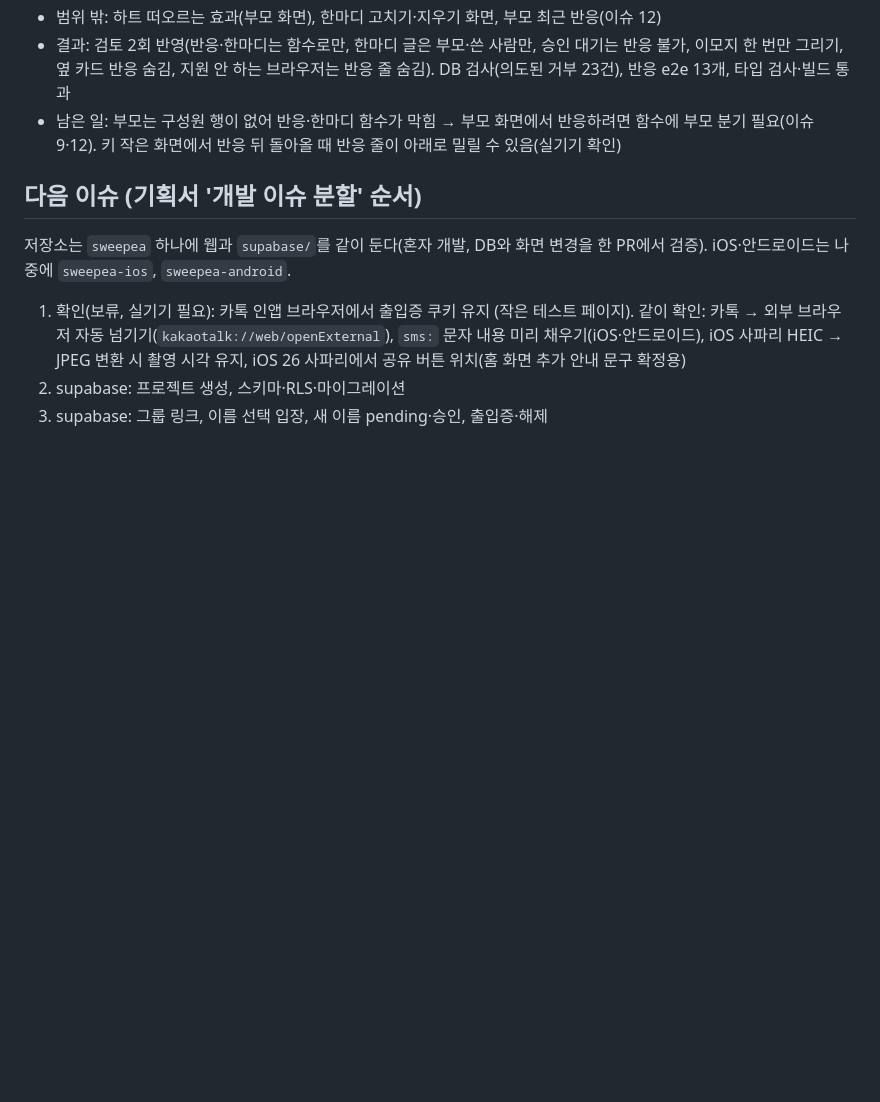
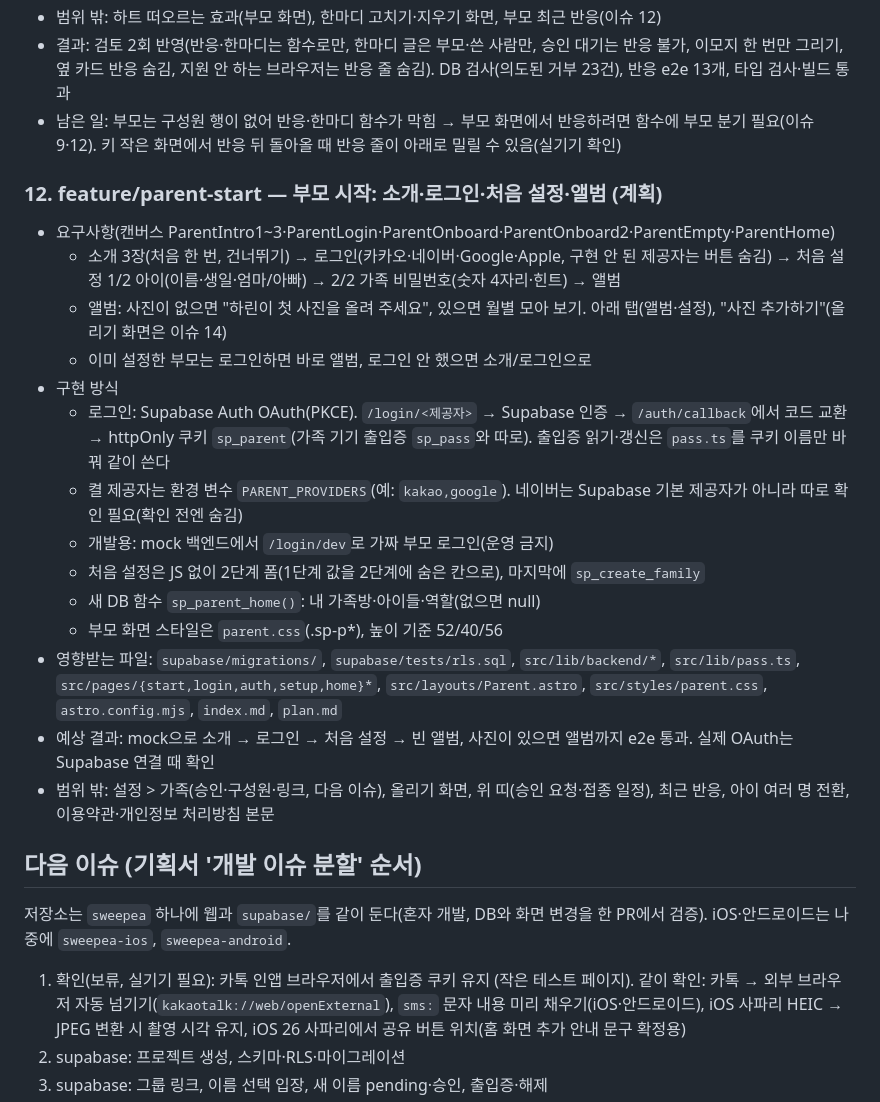
Before and after one commit to mjkang0987/sweepea, a Markdown page: plan.md, the part around the change. GitHub-like rendering; blank space fills up the shorter version.

Commit message:
docs: 부모 시작(소개·로그인·처음 설정·앨범) 계획 기록
Co-Authored-By: Claude Opus 5.5 <noreply@anthropic.com>
Claude-Session: https://claude.ai/code/session_01PGCKZQpn2dMJA8VgSfE9ov

```diff
--- a/plan.md
+++ b/plan.md
@@ -179,6 +179,23 @@
 - 결과: 검토 2회 반영(반응·한마디는 함수로만, 한마디 글은 부모·쓴 사람만, 승인 대기는 반응 불가, 이모지 한 번만 그리기, 옆 카드 반응 숨김, 지원 안 하는 브라우저는 반응 줄 숨김). DB 검사(의도된 거부 23건), 반응 e2e 13개, 타입 검사·빌드 통과
 - 남은 일: 부모는 구성원 행이 없어 반응·한마디 함수가 막힘 → 부모 화면에서 반응하려면 함수에 부모 분기 필요(이슈 9·12). 키 작은 화면에서 반응 뒤 돌아올 때 반응 줄이 아래로 밀릴 수 있음(실기기 확인)
 
+### 12. feature/parent-start — 부모 시작: 소개·로그인·처음 설정·앨범 (계획)
+
+- 요구사항(캔버스 ParentIntro1~3·ParentLogin·ParentOnboard·ParentOnboard2·ParentEmpty·ParentHome)
+  - 소개 3장(처음 한 번, 건너뛰기) → 로그인(카카오·네이버·Google·Apple, 구현 안 된 제공자는 버튼 숨김) → 처음 설정 1/2 아이(이름·생일·엄마/아빠) → 2/2 가족 비밀번호(숫자 4자리·힌트) → 앨범
+  - 앨범: 사진이 없으면 "하린이 첫 사진을 올려 주세요", 있으면 월별 모아 보기. 아래 탭(앨범·설정), "사진 추가하기"(올리기 화면은 이슈 14)
+  - 이미 설정한 부모는 로그인하면 바로 앨범, 로그인 안 했으면 소개/로그인으로
+- 구현 방식
+  - 로그인: Supabase Auth OAuth(PKCE). `/login/<제공자>` → Supabase 인증 → `/auth/callback`에서 코드 교환 → httpOnly 쿠키 `sp_parent`(가족 기기 출입증 `sp_pass`와 따로). 출입증 읽기·갱신은 `pass.ts`를 쿠키 이름만 바꿔 같이 쓴다
+  - 켤 제공자는 환경 변수 `PARENT_PROVIDERS`(예: `kakao,google`). 네이버는 Supabase 기본 제공자가 아니라 따로 확인 필요(확인 전엔 숨김)
+  - 개발용: mock 백엔드에서 `/login/dev`로 가짜 부모 로그인(운영 금지)
+  - 처음 설정은 JS 없이 2단계 폼(1단계 값을 2단계에 숨은 칸으로), 마지막에 `sp_create_family`
+  - 새 DB 함수 `sp_parent_home()`: 내 가족방·아이들·역할(없으면 null)
+  - 부모 화면 스타일은 `parent.css`(.sp-p*), 높이 기준 52/40/56
+- 영향받는 파일: `supabase/migrations/`, `supabase/tests/rls.sql`, `src/lib/backend/*`, `src/lib/pass.ts`, `src/pages/{start,login,auth,setup,home}*`, `src/layouts/Parent.astro`, `src/styles/parent.css`, `astro.config.mjs`, `index.md`, `plan.md`
+- 예상 결과: mock으로 소개 → 로그인 → 처음 설정 → 빈 앨범, 사진이 있으면 앨범까지 e2e 통과. 실제 OAuth는 Supabase 연결 때 확인
+- 범위 밖: 설정 > 가족(승인·구성원·링크, 다음 이슈), 올리기 화면, 위 띠(승인 요청·접종 일정), 최근 반응, 아이 여러 명 전환, 이용약관·개인정보 처리방침 본문
+
 ## 다음 이슈 (기획서 '개발 이슈 분할' 순서)
 
 저장소는 `sweepea` 하나에 웹과 `supabase/`를 같이 둔다(혼자 개발, DB와 화면 변경을 한 PR에서 검증). iOS·안드로이드는 나중에 `sweepea-ios`, `sweepea-android`.
```
